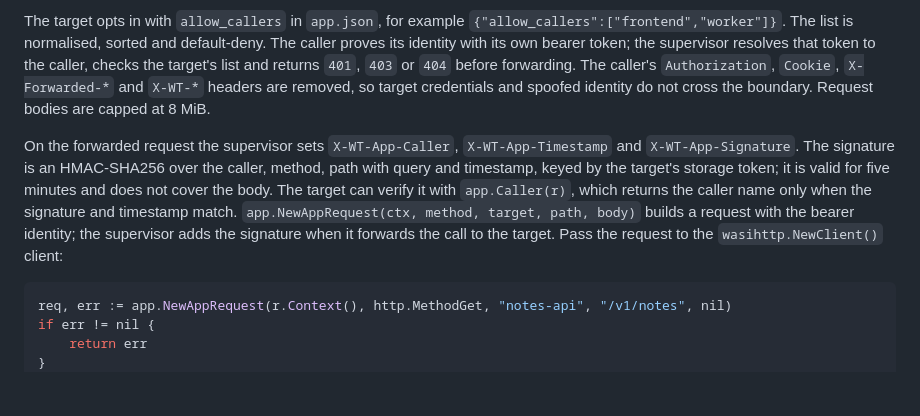
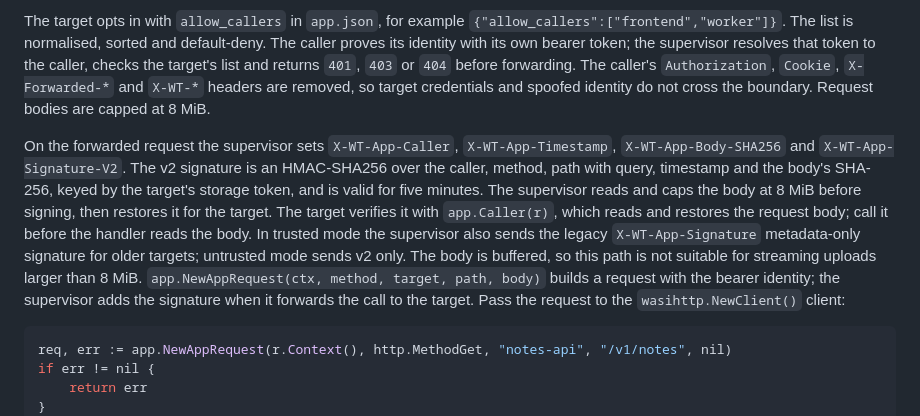
Before and after one commit to Heliodex/better-deploy, a Markdown page: wt/README.md, the part around one of its changes. Drawn GitHub-style; blank space fills up the shorter version.

````diff
--- a/wt/README.md
+++ b/wt/README.md
@@ -550,7 +550,7 @@ An app can call another app through the supervisor's internal fetch listener (`W
 
 The target opts in with `allow_callers` in `app.json`, for example `{"allow_callers":["frontend","worker"]}`. The list is normalised, sorted and default-deny. The caller proves its identity with its own bearer token; the supervisor resolves that token to the caller, checks the target's list and returns `401`, `403` or `404` before forwarding. The caller's `Authorization`, `Cookie`, `X-Forwarded-*` and `X-WT-*` headers are removed, so target credentials and spoofed identity do not cross the boundary. Request bodies are capped at 8 MiB.
 
-On the forwarded request the supervisor sets `X-WT-App-Caller`, `X-WT-App-Timestamp` and `X-WT-App-Signature`. The signature is an HMAC-SHA256 over the caller, method, path with query and timestamp, keyed by the target's storage token; it is valid for five minutes and does not cover the body. The target can verify it with `app.Caller(r)`, which returns the caller name only when the signature and timestamp match. `app.NewAppRequest(ctx, method, target, path, body)` builds a request with the bearer identity; the supervisor adds the signature when it forwards the call to the target. Pass the request to the `wasihttp.NewClient()` client:
+On the forwarded request the supervisor sets `X-WT-App-Caller`, `X-WT-App-Timestamp`, `X-WT-App-Body-SHA256` and `X-WT-App-Signature-V2`. The v2 signature is an HMAC-SHA256 over the caller, method, path with query, timestamp and the body's SHA-256, keyed by the target's storage token, and is valid for five minutes. The supervisor reads and caps the body at 8 MiB before signing, then restores it for the target. The target verifies it with `app.Caller(r)`, which reads and restores the request body; call it before the handler reads the body. In trusted mode the supervisor also sends the legacy `X-WT-App-Signature` metadata-only signature for older targets; untrusted mode sends v2 only. The body is buffered, so this path is not suitable for streaming uploads larger than 8 MiB. `app.NewAppRequest(ctx, method, target, path, body)` builds a request with the bearer identity; the supervisor adds the signature when it forwards the call to the target. Pass the request to the `wasihttp.NewClient()` client:
 
 ```go
 req, err := app.NewAppRequest(r.Context(), http.MethodGet, "notes-api", "/v1/notes", nil)
````
Also changed, not shown: other parts of wt/README.md (+2 -2 lines), notes/fixes.md (+1 -1 lines), notes/fixes2.md (+15 -5 lines).
